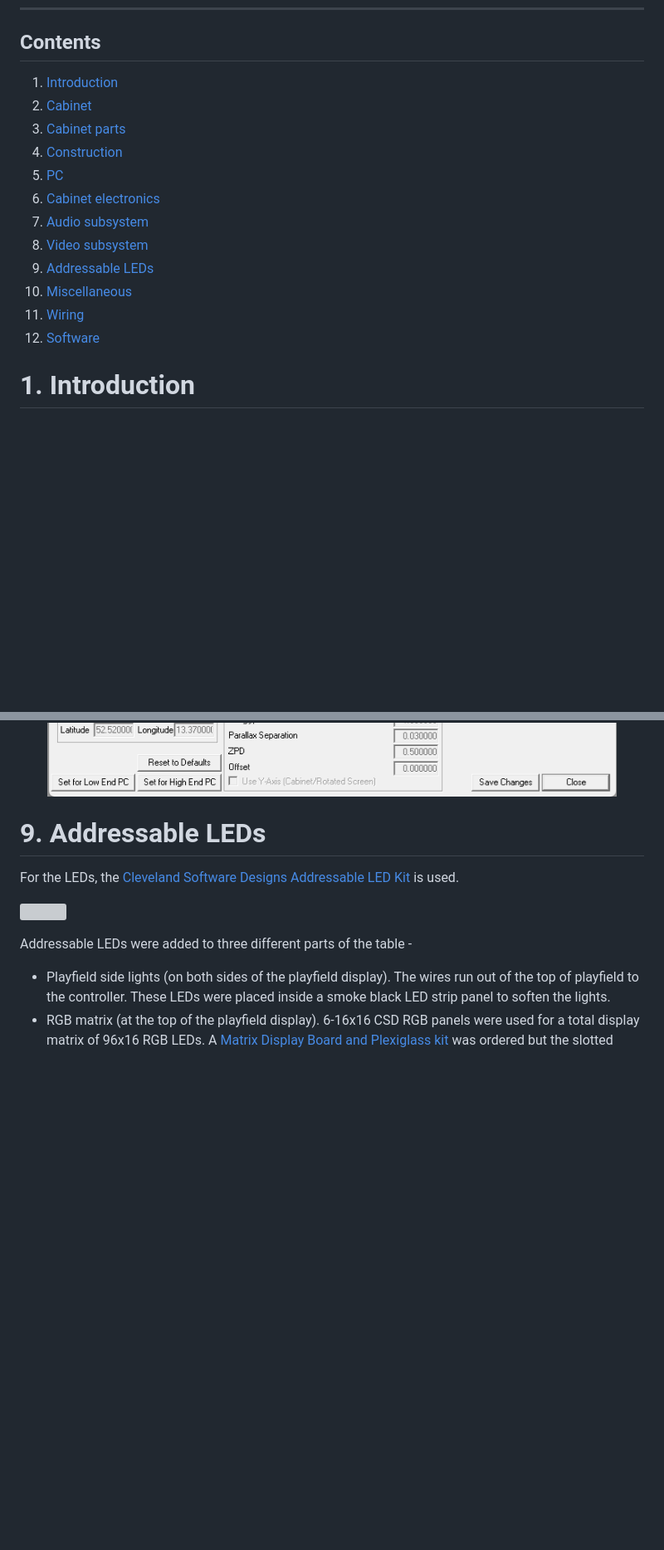
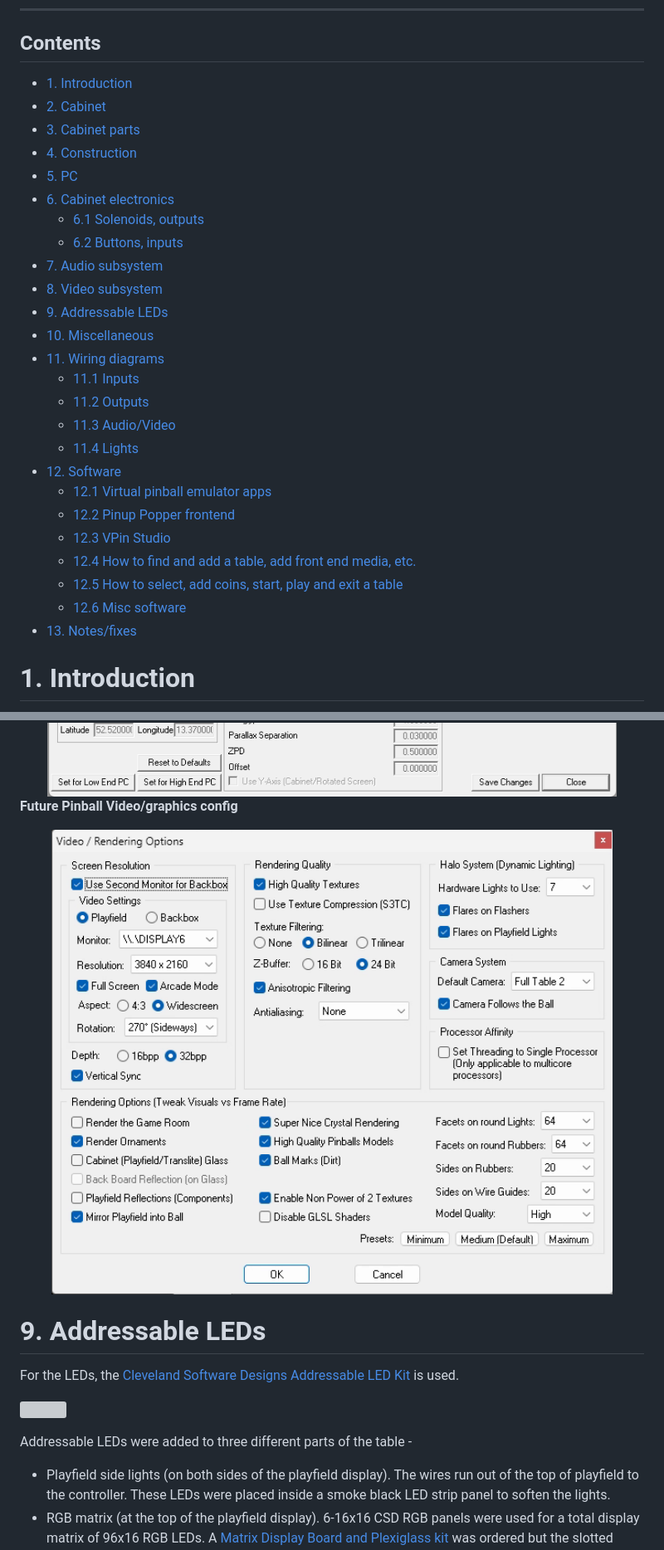
Before and after one commit to rflott/pinball-table, a Markdown page: readme.md, 2 parts joined by grey strips. Shown at 83% size. Drawn GitHub-style; pictures changed too: images/Future-Pinball-video-graphics-config.png (added); blank space fills up the shorter version; grey boxes are pictures that could not be loaded.

Commit message:
Enhanced the table of contents. Added FuturePinball config screens.

```diff
--- a/readme.md
+++ b/readme.md
@@ -6,18 +6,31 @@
 
 ## Contents
 
-1. [Introduction](#1-introduction)
-2. [Cabinet](#2-cabinet)
-3. [Cabinet parts](#3-cabinet-parts)
-4. [Construction](#4-construction)
-5. [PC](#5-pc)
-6. [Cabinet electronics](#6-cabinet-electronics)
-7. [Audio subsystem](#7-audio-subsystem)
-8. [Video subsystem](#8-video-subsystem)
-9. [Addressable LEDs](#9-addressable-leds)
-10. [Miscellaneous](#10-miscellaneous)
-11. [Wiring](#11-wiring-diagrams)
-12. [Software](#12-software)
+- [1. Introduction](#1-introduction)
+- [2. Cabinet](#2-cabinet)
+- [3. Cabinet parts](#3-cabinet-parts)
+- [4. Construction](#4-construction)
+- [5. PC](#5-pc)
+- [6. Cabinet electronics](#6-cabinet-electronics)
+  - [6.1 Solenoids, outputs](#61-solenoids-outputs)
+  - [6.2 Buttons, inputs](#62-buttons-inputs)
+- [7. Audio subsystem](#7-audio-subsystem)
+- [8. Video subsystem](#8-video-subsystem)
+- [9. Addressable LEDs](#9-addressable-leds)
+- [10. Miscellaneous](#10-miscellaneous)
+- [11. Wiring diagrams](#11-wiring-diagrams)
+  - [11.1 Inputs](#111-inputs)
+  - [11.2 Outputs](#112-outputs)
+  - [11.3 Audio/Video](#113-audiovideo)
+  - [11.4 Lights](#114--lights)
+- [12. Software](#12-software)
+  - [12.1 Virtual pinball emulator apps](#121-virtual-pinball-emulator-apps)
+  - [12.2 Pinup Popper frontend](#122-pinup-popper-frontend)
+  - [12.3 VPin Studio](#123-vpin-studio)
+  - [12.4 How to find and add a table, add front end media, etc.](#124-how-to-find-and-add-a-vpxfp-table-add-pinup-popper-media-etc)
+  - [12.5 How to select, add coins, start, play and exit a table](#125-how-to-select-add-coins-start-play-and-exit-a-table)
+  - [12.6 Misc software](#126-misc-software)
+- [13. Notes/fixes](#13-notesfixes)
 
 # 1. Introduction
 This virtual pinball table started as a project in Dec 2025. Parts were first ordered then for the cabinet.
@@ -497,6 +514,10 @@ The DMD monitor is set to 1080P 60Hz in windows and is mounted to the Tukkari me
 **VPX 10.8 Video/graphics config**
 
 <img src="./images/VPX10.8-video-graphics-options.png" width="100%" height="100%">
+
+**Future Pinball Video/graphics config**
+
+<img src="./images/Future-Pinball-video-graphics-config.png" width="100%" height="100%">
 
 # 9. Addressable LEDs
 
```
Also changed, not shown: other parts of readme.md (+17 -14 lines), images/Future-Pinball-buttons-config.png (added).
